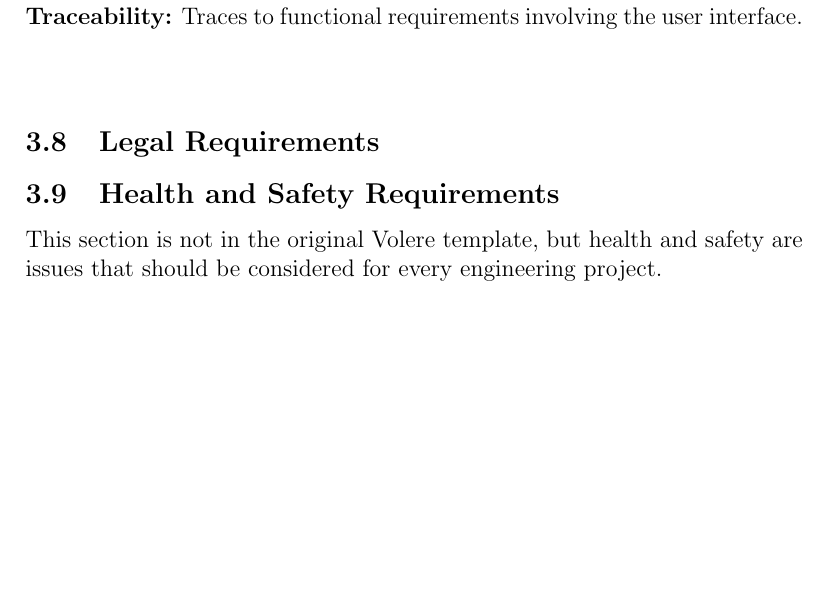
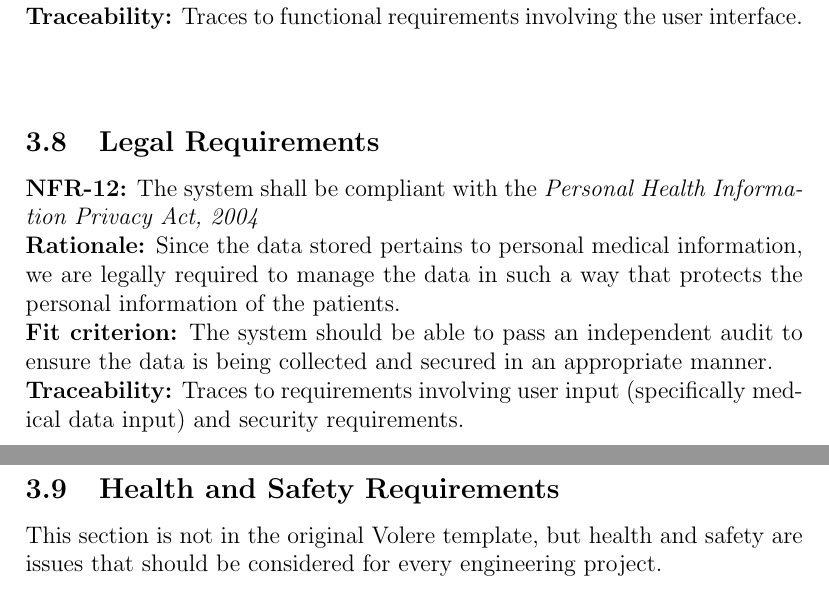
Before and after one commit to davimang/REACH, a LaTeX document (docs/SRS/SRS.tex): part of page 8 of 10 before the commit and two parts of pages 8 and 9 of 10 after it, the two joined at a grey line, cut so that both start at the same text, the shorter picture padded with empty space. Compiled offline with pdfLaTeX.

Commit message:
added legal NFR

```diff
--- a/docs/SRS/SRS.tex
+++ b/docs/SRS/SRS.tex
@@ -229,6 +229,16 @@ Traces to functional requirements involving the user interface. \\~\\
 \addtocounter{NFR_Counter}{1}
 
 \subsection{Legal Requirements}
+\noindent\textbf{NFR-\the\value{NFR_Counter}:}
+The system shall be compliant with the \textit{Personal Health Information Privacy Act, 2004}  \\
+\textbf{Rationale:}
+Since the data stored pertains to personal medical information, we are legally required to manage the data in such a way that protects the personal information of the patients. \\
+\textbf{Fit criterion:}
+The system should be able to pass an independent audit to ensure the data is being collected and secured in an appropriate manner. \\
+\textbf{Traceability:}
+Traces to requirements involving user input (specifically medical data input) and security requirements. \\~\\
+\addtocounter{NFR_Counter}{1}
+
 
 \subsection{Health and Safety Requirements}
 
```
Also changed, not shown: docs/SRS/SRS.pdf.
